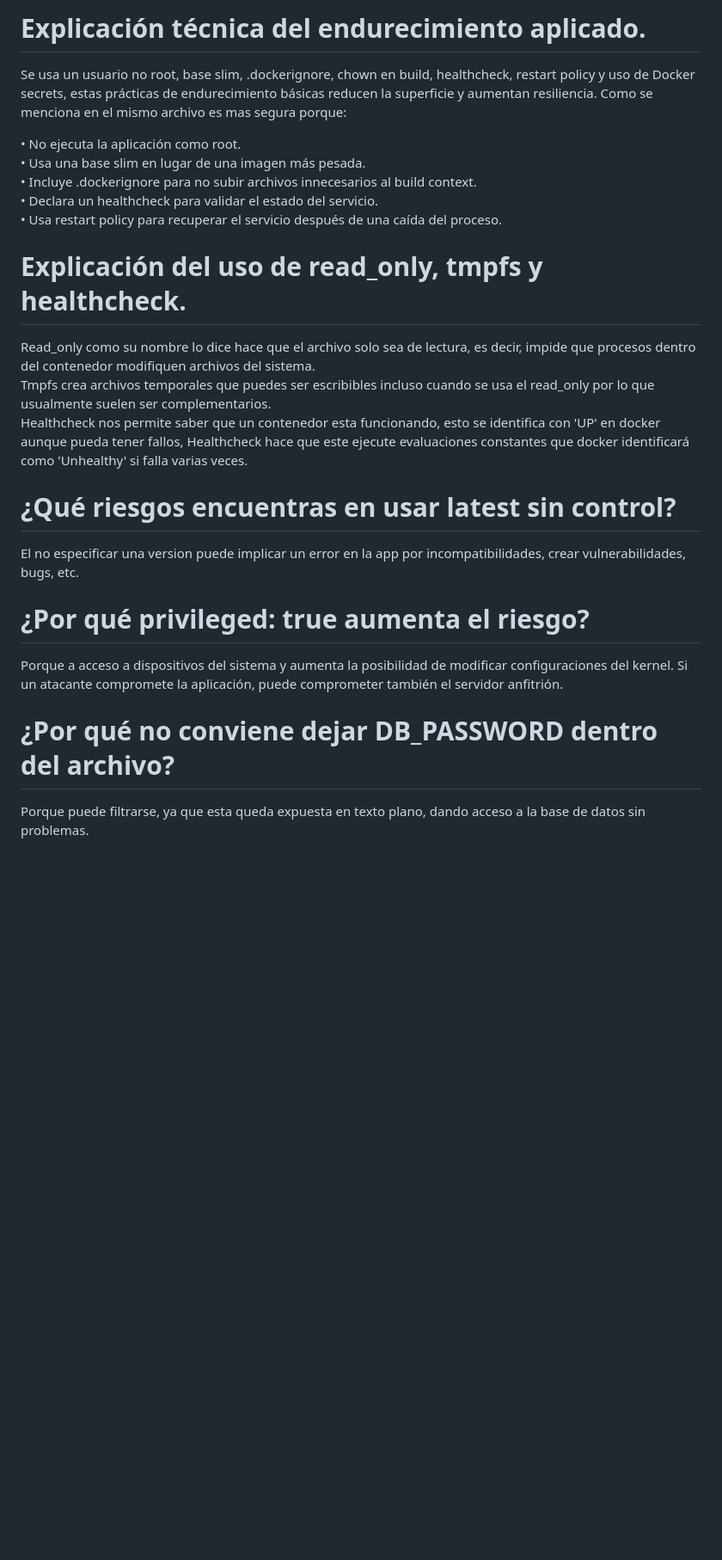
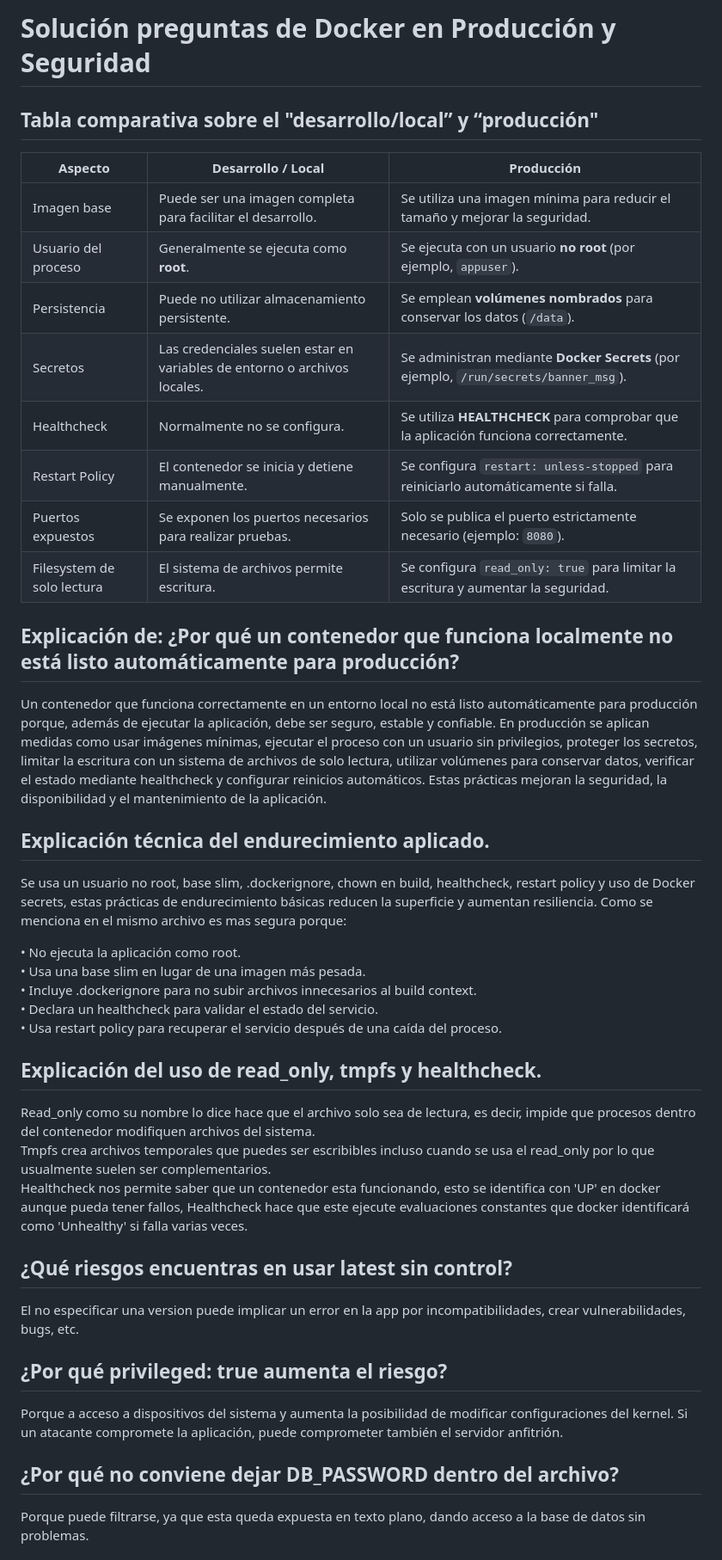
Before and after one commit to pipemetrio/Proyecto-Ecoverde, a Markdown page: PreguntasSemana8.md, the part around one of its changes. Shown at 86% size. Rendered like a GitHub page; blank space fills up the shorter version.

Commit message:
docs: agregar tabla comparativa de Docker para producción

```diff
--- a/PreguntasSemana8.md
+++ b/PreguntasSemana8.md
@@ -1,28 +1,47 @@
-# Explicación técnica del endurecimiento aplicado.
+# Solución preguntas de Docker en Producción y Seguridad
+
+## Tabla comparativa sobre el "desarrollo/local” y “producción"
+
+| Aspecto                    | Desarrollo / Local                                                        | Producción                                                                           |
+| -------------------------- | ------------------------------------------------------------------------- | ------------------------------------------------------------------------------------ |
+| Imagen base                | Puede ser una imagen completa para facilitar el desarrollo.               | Se utiliza una imagen mínima para reducir el tamaño y mejorar la seguridad.          |
+| Usuario del proceso        | Generalmente se ejecuta como **root**.                                    | Se ejecuta con un usuario **no root** (por ejemplo, `appuser`).                      |
+| Persistencia               | Puede no utilizar almacenamiento persistente.                             | Se emplean **volúmenes nombrados** para conservar los datos (`/data`).               |
+| Secretos                   | Las credenciales suelen estar en variables de entorno o archivos locales. | Se administran mediante **Docker Secrets** (por ejemplo, `/run/secrets/banner_msg`). |
+| Healthcheck                | Normalmente no se configura.                                              | Se utiliza **HEALTHCHECK** para comprobar que la aplicación funciona correctamente.  |
+| Restart Policy             | El contenedor se inicia y detiene manualmente.                            | Se configura `restart: unless-stopped` para reiniciarlo automáticamente si falla.    |
+| Puertos expuestos          | Se exponen los puertos necesarios para realizar pruebas.                  | Solo se publica el puerto estrictamente necesario (ejemplo: `8080`).                 |
+| Filesystem de solo lectura | El sistema de archivos permite escritura.                                 | Se configura `read_only: true` para limitar la escritura y aumentar la seguridad.    |
+
+## Explicación de: ¿Por qué un contenedor que funciona localmente no está listo automáticamente para producción?
+
+Un contenedor que funciona correctamente en un entorno local no está listo automáticamente para producción porque, además de ejecutar la aplicación, debe ser seguro, estable y confiable. En producción se aplican medidas como usar imágenes mínimas, ejecutar el proceso con un usuario sin privilegios, proteger los secretos, limitar la escritura con un sistema de archivos de solo lectura, utilizar volúmenes para conservar datos, verificar el estado mediante healthcheck y configurar reinicios automáticos. Estas prácticas mejoran la seguridad, la disponibilidad y el mantenimiento de la aplicación.
+
+## Explicación técnica del endurecimiento aplicado.
 
 Se usa un usuario no root, base slim, .dockerignore, chown en build, healthcheck, restart policy y uso de Docker secrets, estas prácticas de endurecimiento básicas reducen la superficie y aumentan resiliencia. Como se menciona en el mismo archivo es mas segura porque:
 
-•	No ejecuta la aplicación como root.
-•	Usa una base slim en lugar de una imagen más pesada.
-•	Incluye .dockerignore para no subir archivos innecesarios al build context.
-•	Declara un healthcheck para validar el estado del servicio.
-•	Usa restart policy para recuperar el servicio después de una caída del proceso.
+• No ejecuta la aplicación como root.
+• Usa una base slim en lugar de una imagen más pesada.
+• Incluye .dockerignore para no subir archivos innecesarios al build context.
+• Declara un healthcheck para validar el estado del servicio.
+• Usa restart policy para recuperar el servicio después de una caída del proceso.
 
-# Explicación del uso de read_only, tmpfs y healthcheck.
+## Explicación del uso de read_only, tmpfs y healthcheck.
 
 Read_only como su nombre lo dice hace que el archivo solo sea de lectura, es decir, impide que procesos dentro del contenedor modifiquen archivos del sistema.
 Tmpfs crea archivos temporales que puedes ser escribibles incluso cuando se usa el read_only por lo que usualmente suelen ser complementarios.
 Healthcheck nos permite saber que un contenedor esta funcionando, esto se identifica con 'UP' en docker aunque pueda tener fallos, Healthcheck hace que este ejecute evaluaciones constantes que docker identificará como 'Unhealthy' si falla varias veces.
 
-# ¿Qué riesgos encuentras en usar latest sin control?
+## ¿Qué riesgos encuentras en usar latest sin control?
 
 El no especificar una version puede implicar un error en la app por incompatibilidades, crear vulnerabilidades, bugs, etc.
 
-# ¿Por qué privileged: true aumenta el riesgo?
+## ¿Por qué privileged: true aumenta el riesgo?
 
 Porque a acceso a dispositivos del sistema y aumenta la posibilidad de modificar configuraciones del kernel. Si un atacante compromete la aplicación, puede comprometer también el servidor anfitrión.
 
-# ¿Por qué no conviene dejar DB_PASSWORD dentro del archivo?
+## ¿Por qué no conviene dejar DB_PASSWORD dentro del archivo?
 
 Porque puede filtrarse, ya que esta queda expuesta en texto plano, dando acceso a la base de datos sin problemas.
 
```
Also changed, not shown: other parts of PreguntasSemana8.md (+33 -33 lines).
